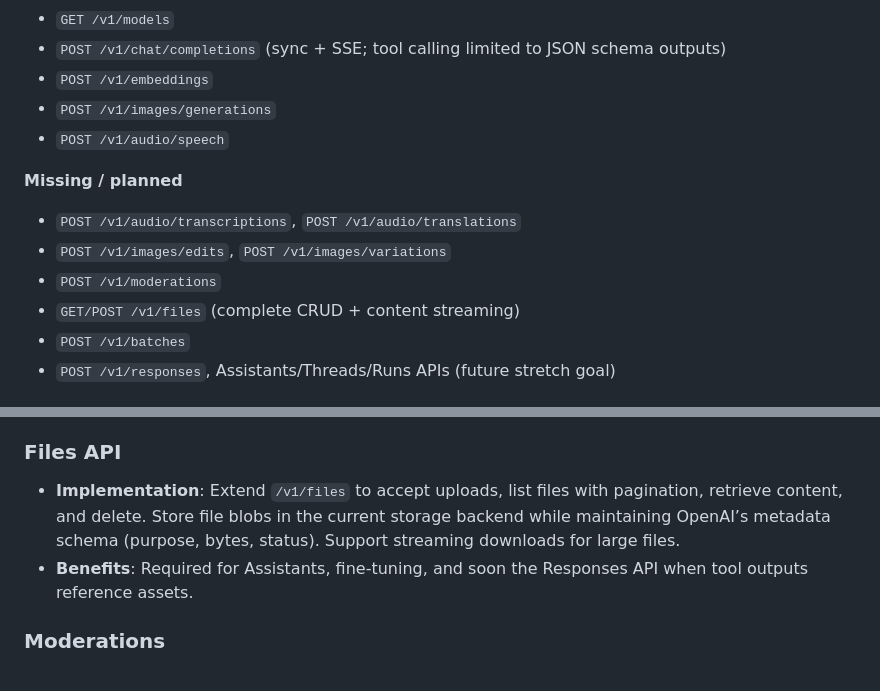
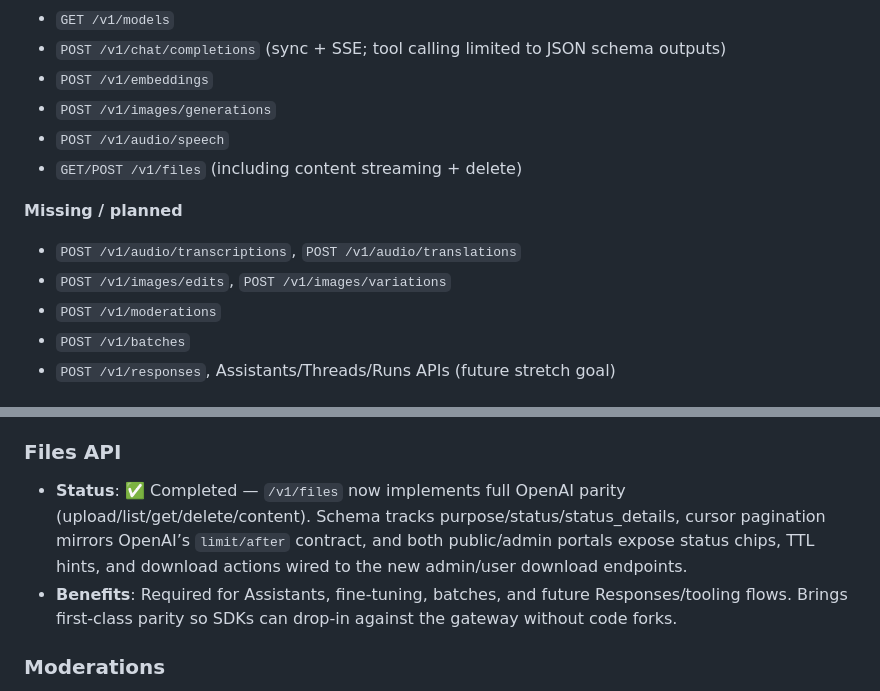
Before and after one commit to ncecere/open_model_gateway, a Markdown page: ROADMAP.md, 2 parts joined by grey strips. GitHub-like rendering.

Commit message:
docs: update roadmap

```diff
--- a/ROADMAP.md
+++ b/ROADMAP.md
@@ -153,12 +153,12 @@ This roadmap highlights upcoming initiatives that build on the existing routing,
 - `POST /v1/embeddings`
 - `POST /v1/images/generations`
 - `POST /v1/audio/speech`
+- `GET/POST /v1/files` (including content streaming + delete)
 
 **Missing / planned**
 - `POST /v1/audio/transcriptions`, `POST /v1/audio/translations`
 - `POST /v1/images/edits`, `POST /v1/images/variations`
 - `POST /v1/moderations`
-- `GET/POST /v1/files` (complete CRUD + content streaming)
 - `POST /v1/batches`
 - `POST /v1/responses`, Assistants/Threads/Runs APIs (future stretch goal)
 
@@ -168,8 +168,8 @@ This roadmap highlights upcoming initiatives that build on the existing routing,
 - **Benefits**: Unlocks high-volume offline workloads and parity with the latest OpenAI SDKs.
 
 ### Files API
-- **Implementation**: Extend `/v1/files` to accept uploads, list files with pagination, retrieve content, and delete. Store file blobs in the current storage backend while maintaining OpenAI’s metadata schema (purpose, bytes, status). Support streaming downloads for large files.
-- **Benefits**: Required for Assistants, fine-tuning, and soon the Responses API when tool outputs reference assets.
+- **Status**: ✅ Completed — `/v1/files` now implements full OpenAI parity (upload/list/get/delete/content). Schema tracks purpose/status/status_details, cursor pagination mirrors OpenAI’s `limit/after` contract, and both public/admin portals expose status chips, TTL hints, and download actions wired to the new admin/user download endpoints.
+- **Benefits**: Required for Assistants, fine-tuning, batches, and future Responses/tooling flows. Brings first-class parity so SDKs can drop-in against the gateway without code forks.
 
 ### Moderations
 - **Implementation**: Add `/v1/moderations` that routes to a configured provider (OpenAI, Azure, or third-party). Persist moderation logs for auditing and optionally allow tenant-specific policies.
```
